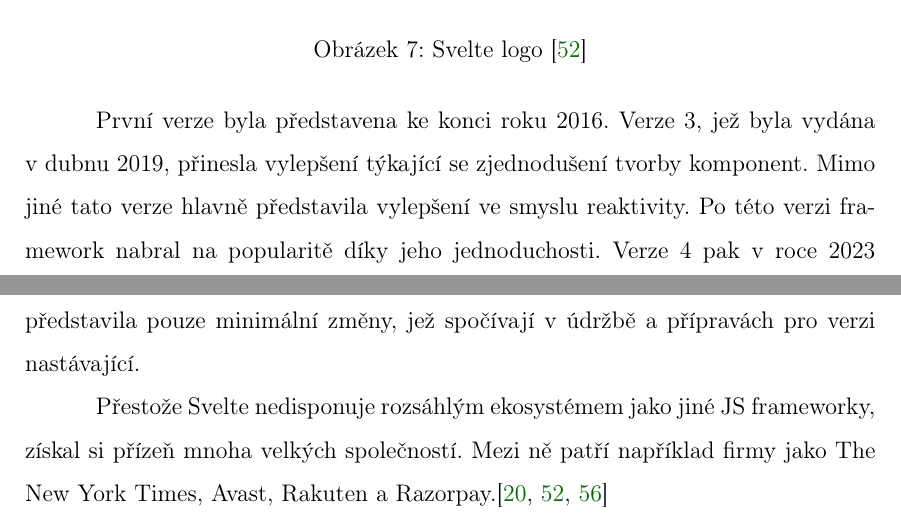
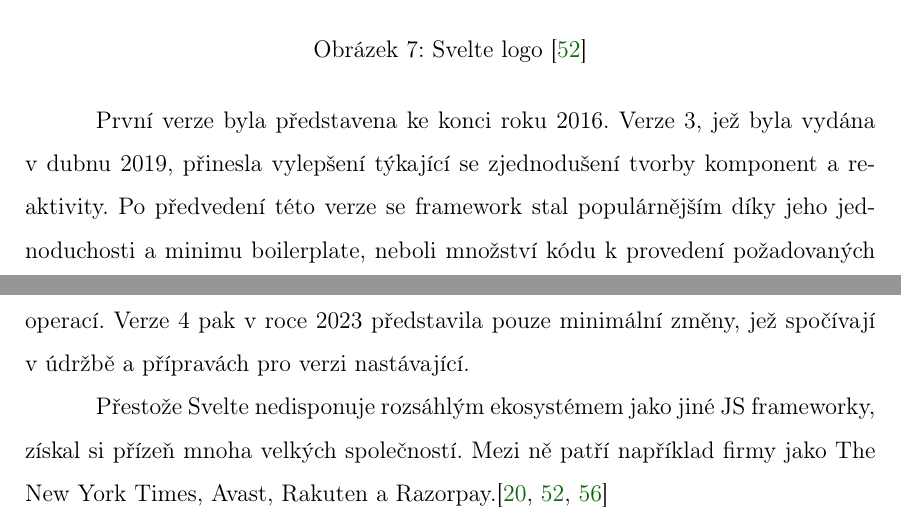
Before and after one commit to lukyncze/bachelor-thesis, a LaTeX thesis (thesis/sablona_ukazka.tex, which reads thesis/analyza_svelte.tex): two parts of pages 25 and 26 of 108, joined at a grey line, cut so that both start at the same text. Compiled offline with pdfLaTeX.

Commit message:
thesis(svelte): clarification of the term boilerplate

```diff
--- a/thesis/analyza_svelte.tex
+++ b/thesis/analyza_svelte.tex
@@ -15,8 +15,8 @@ Technologie je určena k~vývoji kompaktního a~rychlého uživatelského rozhra
 	\label{fig:sveltelogo}
 \end{figure}
 
-První verze byla představena ke konci roku~2016. Verze~3, jež byla vydána v~dubnu~2019, přinesla vylepšení týkající se zjednodušení tvorby komponent.
-Mimo jiné tato verze hlavně představila vylepšení ve smyslu reaktivity. Po této verzi framework nabral na popularitě díky jeho jednoduchosti.
+První verze byla představena ke konci roku~2016. Verze~3, jež byla vydána v~dubnu~2019, přinesla vylepšení týkající se zjednodušení tvorby komponent a reaktivity.
+Po předvedení této verze se framework stal populárnějším díky jeho jednoduchosti a~minimu boilerplate, neboli množství kódu k~provedení požadovaných operací.
 Verze~4 pak v~roce~2023 představila pouze minimální změny, jež spočívají v~údržbě a~přípravách pro verzi nastávající.
 
 Přestože Svelte nedisponuje rozsáhlým ekosystémem jako jiné JS frameworky, získal si přízeň mnoha velkých společností.
```
Also changed, not shown: thesis/sablona_ukazka.pdf, 3 other files.
